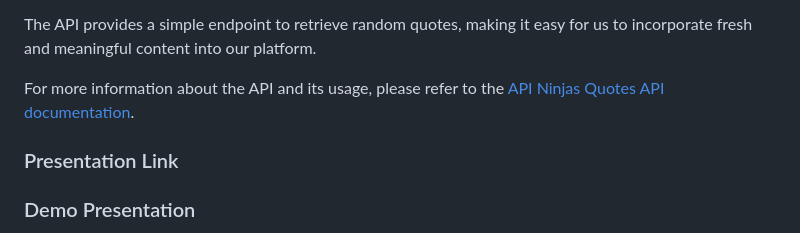
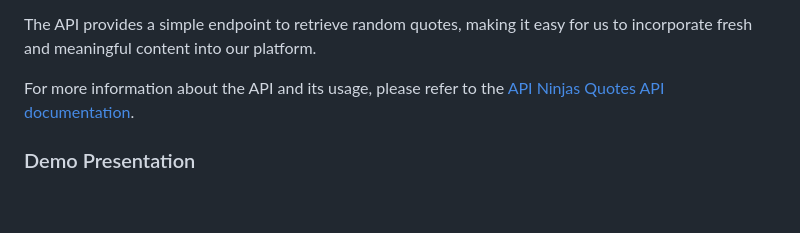
Before and after one commit to cyixiao/lost-and-found, a Markdown page: README.md, the part around the change. GitHub-like rendering; blank space fills up the shorter version.

```diff
--- a/README.md
+++ b/README.md
@@ -67,8 +67,6 @@ The API provides a simple endpoint to retrieve random quotes, making it easy for
 
 For more information about the API and its usage, please refer to the [API Ninjas Quotes API documentation](https://api-ninjas.com/api/quotes).
 
-### Presentation Link
-
 ### Demo Presentation
 
 To get a visual walkthrough of our Lost and Found Website and its features, please check out our demo presentation:
```
